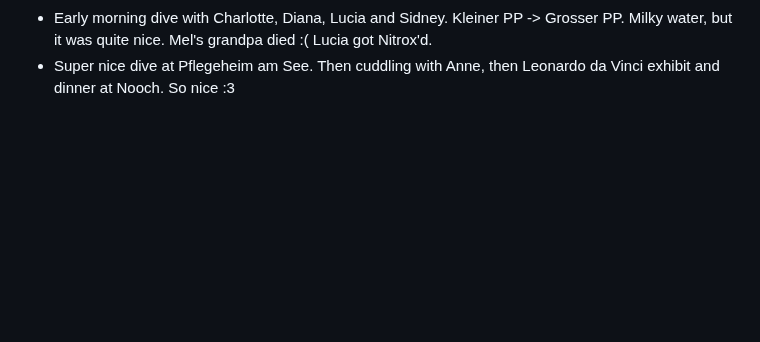
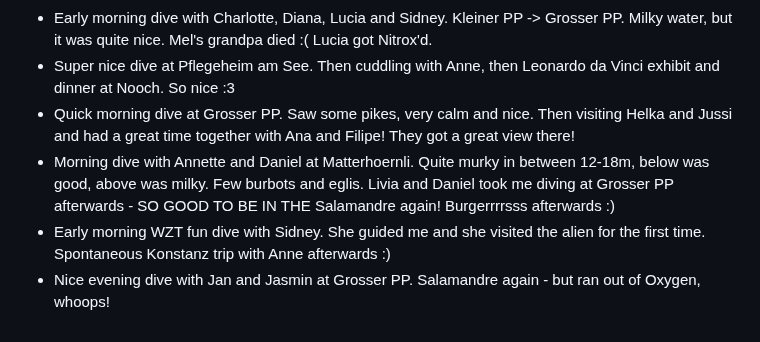
Before and after one commit to AVGP/50linesofcode, a Markdown page: log-raw/2024.md, the part around the change. GitHub-like rendering; blank space fills up the shorter version.

```diff
--- a/log-raw/2024.md
+++ b/log-raw/2024.md
@@ -234,3 +234,7 @@
 - Great recording with our guests on the hotline episode and a regular episode on writing underwater. Diving with Annette later :)
 - Early morning dive with Charlotte, Diana, Lucia and Sidney. Kleiner PP -> Grosser PP. Milky water, but it was quite nice. Mel's grandpa died :( Lucia got Nitrox'd.
 - Super nice dive at Pflegeheim am See. Then cuddling with Anne, then Leonardo da Vinci exhibit and dinner at Nooch. So nice :3
+- Quick morning dive at Grosser PP. Saw some pikes, very calm and nice. Then visiting Helka and Jussi and had a great time together with Ana and Filipe! They got a great view there!
+- Morning dive with Annette and Daniel at Matterhoernli. Quite murky in between 12-18m, below was good, above was milky. Few burbots and eglis. Livia and Daniel took me diving at Grosser PP afterwards - SO GOOD TO BE IN THE Salamandre again! Burgerrrrsss afterwards :)
+- Early morning WZT fun dive with Sidney. She guided me and she visited the alien for the first time. Spontaneous Konstanz trip with Anne afterwards :)
+- Nice evening dive with Jan and Jasmin at Grosser PP. Salamandre again - but ran out of Oxygen, whoops!
```
